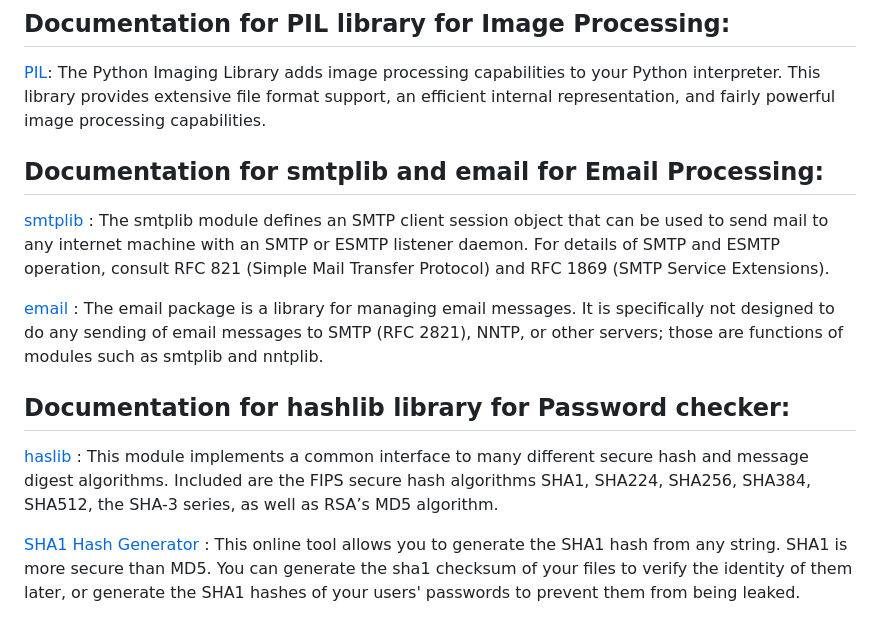
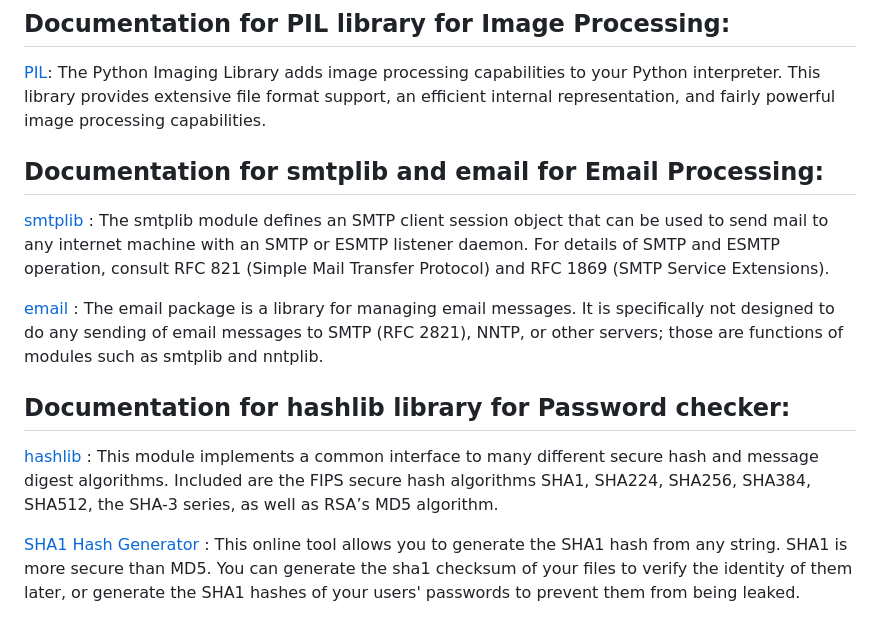
Before and after one commit to Vishesh29/real-time-python-app, a Markdown page: README.md, the part around the change. Rendered like a GitHub page.

```diff
--- a/README.md
+++ b/README.md
@@ -35,13 +35,14 @@ pip install -r requirements.txt
 ## Documentation for PIL library for Image Processing:
 [PIL](https://pillow.readthedocs.io/en/stable/): The Python Imaging Library adds image processing capabilities to your Python interpreter. This library provides extensive file format support, an efficient internal representation, and fairly powerful image processing capabilities.
 
+
 ## Documentation for smtplib and email for Email Processing:
 [smtplib](https://docs.python.org/3/library/smtplib.html) : The smtplib module defines an SMTP client session object that can be used to send mail to any internet machine with an SMTP or ESMTP listener daemon. For details of SMTP and ESMTP operation, consult RFC 821 (Simple Mail Transfer Protocol) and RFC 1869 (SMTP Service Extensions).
 
 [email](https://docs.python.org/3/library/email.html) : The email package is a library for managing email messages. It is specifically not designed to do any sending of email messages to SMTP (RFC 2821), NNTP, or other servers; those are functions of modules such as smtplib and nntplib.
 
 ## Documentation for hashlib library for Password checker:
-[haslib](https://docs.python.org/3/library/hashlib.html) : This module implements a common interface to many different secure hash and message digest algorithms. Included are the FIPS secure hash algorithms SHA1, SHA224, SHA256, SHA384, SHA512, the SHA-3 series, as well as RSA’s MD5 algorithm.
+[hashlib](https://docs.python.org/3/library/hashlib.html) : This module implements a common interface to many different secure hash and message digest algorithms. Included are the FIPS secure hash algorithms SHA1, SHA224, SHA256, SHA384, SHA512, the SHA-3 series, as well as RSA’s MD5 algorithm.
 
 [SHA1 Hash Generator](https://passwordsgenerator.net/sha1-hash-generator/) : This online tool allows you to generate the SHA1 hash from any string. SHA1 is more secure than MD5. You can generate the sha1 checksum of your files to verify the identity of them later, or generate the SHA1 hashes of your users' passwords to prevent them from being leaked.
 
```
